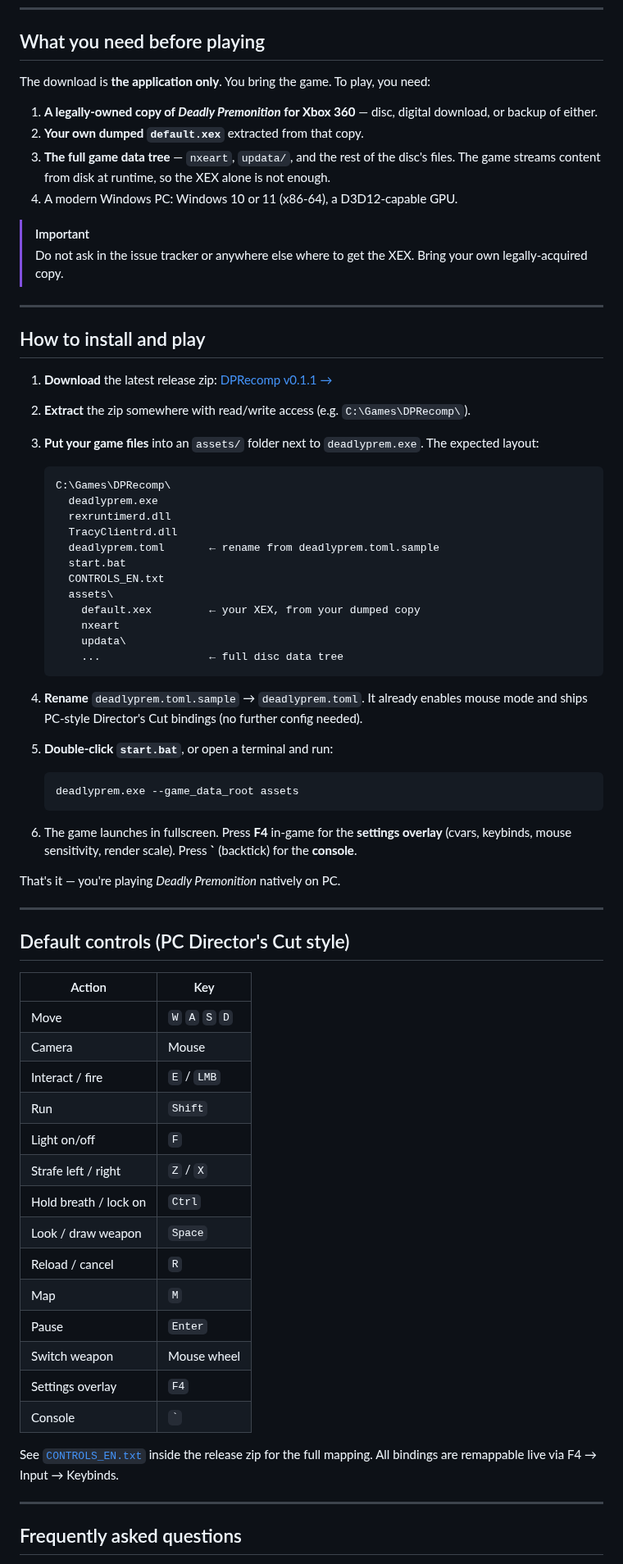
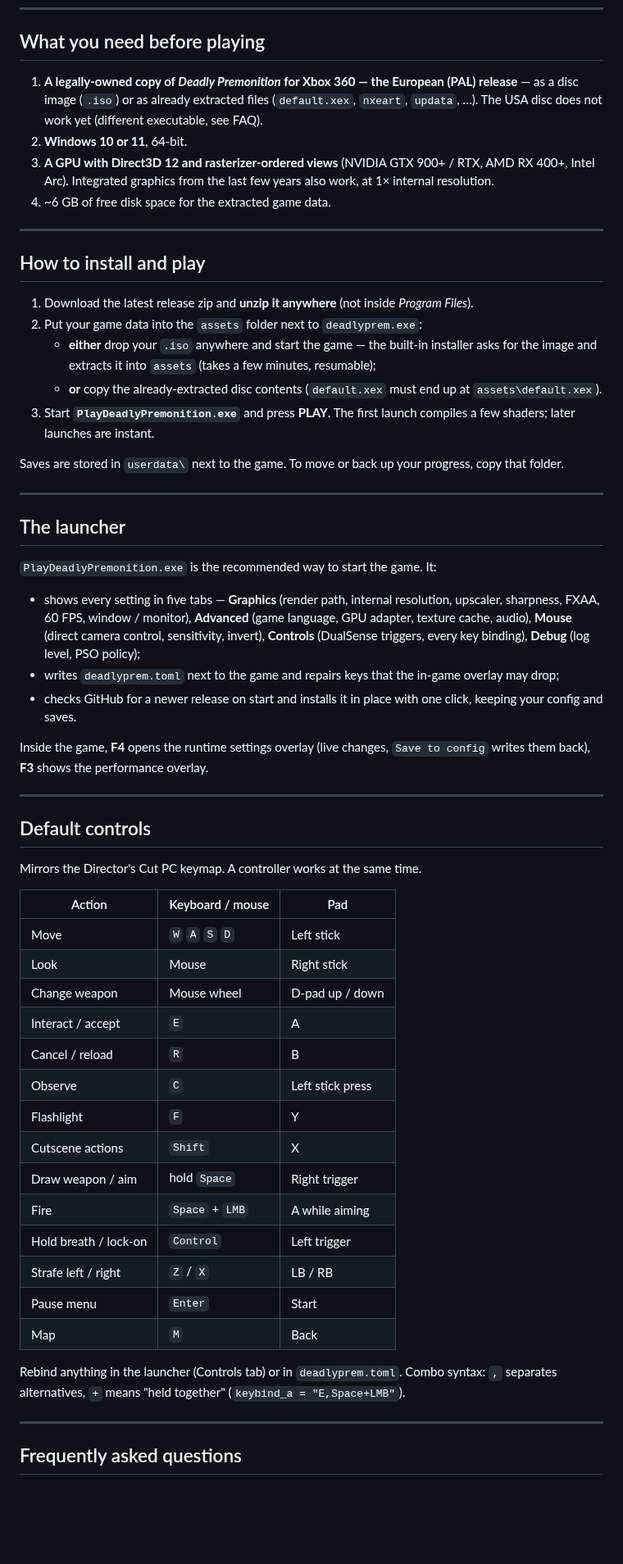
Before and after one commit to LittleBitUA/DPRecomp, a Markdown page: README.md, the part around one of its changes. Shown at 82% size. Rendered like a GitHub page; blank space fills up the shorter version.

````diff
--- a/README.md
+++ b/README.md
@@ -110,72 +99,59 @@ GPU output uses the upstream Xenia D3D12 stack ported into ReXGlue, so visuals m
 
 ## What you need before playing
 
-The download is **the application only**. You bring the game. To play, you need:
-
-1. **A legally-owned copy of *Deadly Premonition* for Xbox 360** — disc, digital download, or backup of either.
-2. **Your own dumped `default.xex`** extracted from that copy.
-3. **The full game data tree** — `nxeart`, `updata/`, and the rest of the disc's files. The game streams content from disk at runtime, so the XEX alone is not enough.
-4. A modern Windows PC: Windows 10 or 11 (x86-64), a D3D12-capable GPU.
-
-> [!IMPORTANT]
-> Do not ask in the issue tracker or anywhere else where to get the XEX. Bring your own legally-acquired copy.
+1. **A legally-owned copy of *Deadly Premonition* for Xbox 360 — the European (PAL) release** — as a disc image (`.iso`) or as already extracted files (`default.xex`, `nxeart`, `updata`, …). The USA disc does not work yet (different executable, see FAQ).
+2. **Windows 10 or 11**, 64-bit.
+3. **A GPU with Direct3D 12 and rasterizer-ordered views** (NVIDIA GTX 900+ / RTX, AMD RX 400+, Intel Arc). Integrated graphics from the last few years also work, at 1× internal resolution.
+4. ~6 GB of free disk space for the extracted game data.
 
 ---
 
 ## How to install and play
 
-1. **Download** the latest release zip: [DPRecomp v0.1.1 →](https://github.com/LittleBitUA/DPRecomp/releases/latest)
-2. **Extract** the zip somewhere with read/write access (e.g. `C:\Games\DPRecomp\`).
-3. **Put your game files** into an `assets/` folder next to `deadlyprem.exe`. The expected layout:
+1. Download the latest release zip and **unzip it anywhere** (not inside *Program Files*).
+2. Put your game data into the `assets` folder next to `deadlyprem.exe`:
+   - **either** drop your `.iso` anywhere and start the game — the built-in installer asks for the image and extracts it into `assets` (takes a few minutes, resumable);
+   - **or** copy the already-extracted disc contents (`default.xex` must end up at `assets\default.xex`).
+3. Start **`PlayDeadlyPremonition.exe`** and press **PLAY**. The first launch compiles a few shaders; later launches are instant.
 
-   ```
-   C:\Games\DPRecomp\
-     deadlyprem.exe
-     rexruntimerd.dll
-     TracyClientrd.dll
-     deadlyprem.toml       ← rename from deadlyprem.toml.sample
-     start.bat
-     CONTROLS_EN.txt
-     assets\
-       default.xex         ← your XEX, from your dumped copy
-       nxeart
-       updata\
-       ...                 ← full disc data tree
-   ```
-
-4. **Rename** `deadlyprem.toml.sample` → `deadlyprem.toml`. It already enables mouse mode and ships PC-style Director's Cut bindings (no further config needed).
-5. **Double-click `start.bat`**, or open a terminal and run:
-
-   ```powershell
-   deadlyprem.exe --game_data_root assets
-   ```
-
-6. The game launches in fullscreen. Press **F4** in-game for the **settings overlay** (cvars, keybinds, mouse sensitivity, render scale). Press **`** (backtick) for the **console**.
-
-That's it — you're playing *Deadly Premonition* natively on PC.
+Saves are stored in `userdata\` next to the game. To move or back up your progress, copy that folder.
 
 ---
 
-## Default controls (PC Director's Cut style)
+## The launcher
 
-| Action | Key |
-| --- | --- |
-| Move | `W` `A` `S` `D` |
-| Camera | Mouse |
-| Interact / fire | `E` / `LMB` |
-| Run | `Shift` |
-| Light on/off | `F` |
-| Strafe left / right | `Z` / `X` |
-| Hold breath / lock on | `Ctrl` |
-| Look / draw weapon | `Space` |
-| Reload / cancel | `R` |
-| Map | `M` |
-| Pause | `Enter` |
-| Switch weapon | Mouse wheel |
-| Settings overlay | `F4` |
-| Console | `` ` `` |
+`PlayDeadlyPremonition.exe` is the recommended way to start the game. It:
 
-See [`CONTROLS_EN.txt`](https://github.com/LittleBitUA/DPRecomp/releases/latest) inside the release zip for the full mapping. All bindings are remappable live via F4 → Input → Keybinds.
+- shows every setting in five tabs — **Graphics** (render path, internal resolution, upscaler, sharpness, FXAA, 60 FPS, window / monitor), **Advanced** (game language, GPU adapter, texture cache, audio), **Mouse** (direct camera control, sensitivity, invert), **Controls** (DualSense triggers, every key binding), **Debug** (log level, PSO policy);
+- writes `deadlyprem.toml` next to the game and repairs keys that the in-game overlay may drop;
+- checks GitHub for a newer release on start and installs it in place with one click, keeping your config and saves.
+
+Inside the game, **F4** opens the runtime settings overlay (live changes, `Save to config` writes them back), **F3** shows the performance overlay.
+
+---
+
+## Default controls
+
+Mirrors the Director's Cut PC keymap. A controller works at the same time.
+
+| Action | Keyboard / mouse | Pad |
+|---|---|---|
+| Move | `W` `A` `S` `D` | Left stick |
+| Look | Mouse | Right stick |
+| Change weapon | Mouse wheel | D-pad up / down |
+| Interact / accept | `E` | A |
+| Cancel / reload | `R` | B |
+| Observe | `C` | Left stick press |
+| Flashlight | `F` | Y |
+| Cutscene actions | `Shift` | X |
+| Draw weapon / aim | hold `Space` | Right trigger |
+| Fire | `Space` + `LMB` | A while aiming |
+| Hold breath / lock-on | `Control` | Left trigger |
+| Strafe left / right | `Z` / `X` | LB / RB |
+| Pause menu | `Enter` | Start |
+| Map | `M` | Back |
+
+Rebind anything in the launcher (Controls tab) or in `deadlyprem.toml`. Combo syntax: `,` separates alternatives, `+` means "held together" (`keybind_a = "E,Space+LMB"`).
 
 ---
 
````
Also changed, not shown: other parts of README.md (+78 -192 lines), docs/screenshots/achievement.jpg (added), docs/screenshots/intro.jpg (added), docs/screenshots/load_game.jpg (added), docs/screenshots/main_menu.jpg (added), docs/screenshots/menu.jpg (added), docs/screenshots/york.jpg (added).
